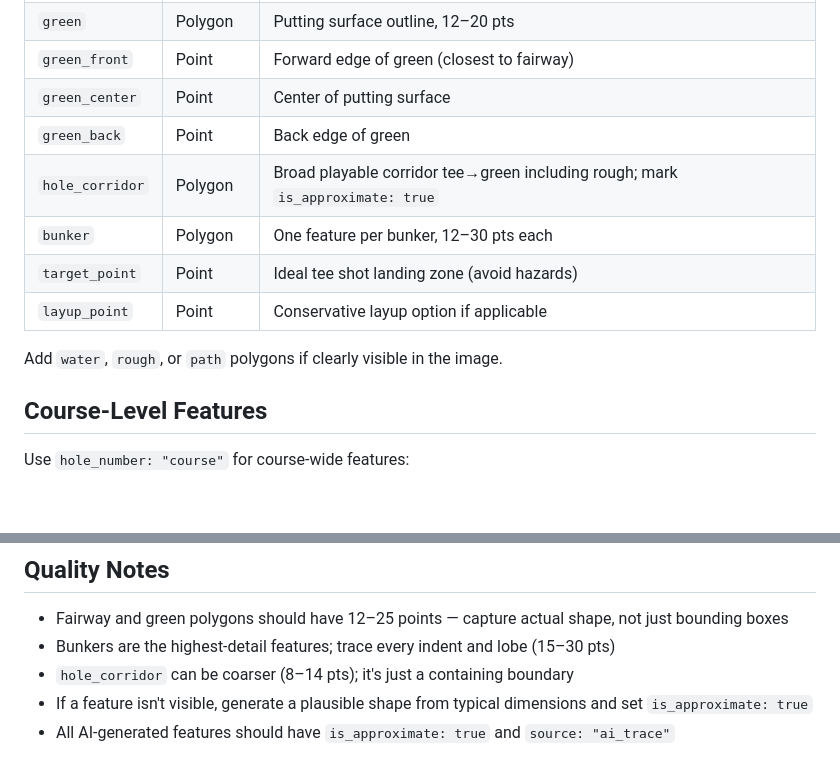
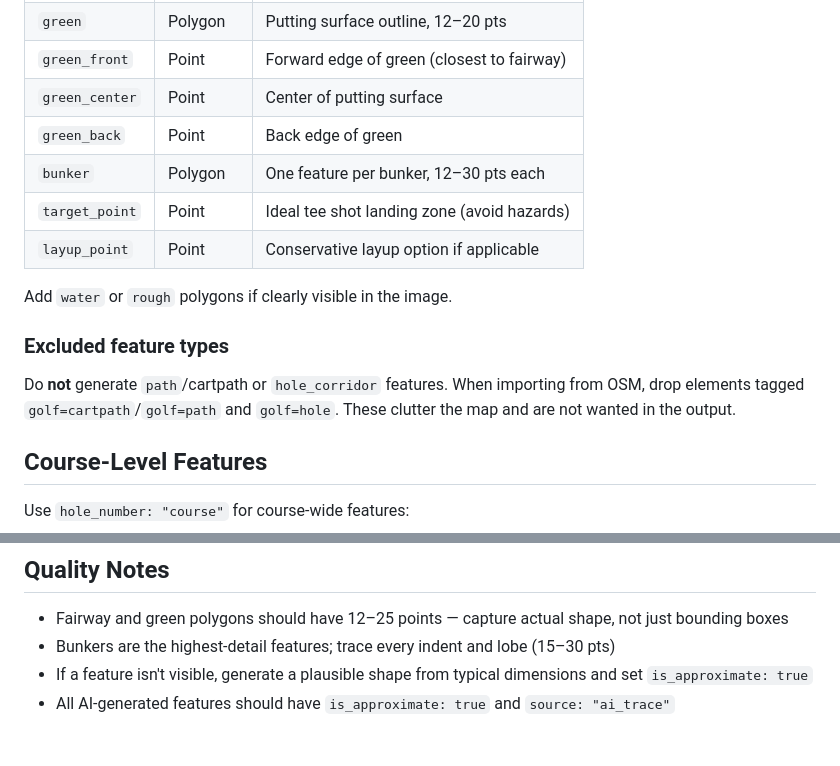
Before and after one commit to rsm-dsciarrino/Golf-GeoJSON-Tool, a Markdown page: skill/SKILL.md, 2 parts joined by grey strips. GitHub-like rendering; blank space fills up the shorter version.

Commit message:
Exclude paths and hole corridors from golf skill output
Drops path/cartpath and hole_corridor from the per-hole generation
tables and adds an explicit exclusion note for both AI tracing and OSM
import.

Co-Authored-By: Claude Opus 4.8 (1M context) <noreply@anthropic.com>

```diff
--- a/skill/SKILL.md
+++ b/skill/SKILL.md
@@ -46,12 +46,16 @@ Generate ALL of the following for every hole:
 | `green_front`    | Point    | Forward edge of green (closest to fairway) |
 | `green_center`   | Point    | Center of putting surface |
 | `green_back`     | Point    | Back edge of green |
-| `hole_corridor`  | Polygon  | Broad playable corridor tee→green including rough; mark `is_approximate: true` |
 | `bunker`         | Polygon  | One feature per bunker, 12–30 pts each |
 | `target_point`   | Point    | Ideal tee shot landing zone (avoid hazards) |
 | `layup_point`    | Point    | Conservative layup option if applicable |
 
-Add `water`, `rough`, or `path` polygons if clearly visible in the image.
+Add `water` or `rough` polygons if clearly visible in the image.
+
+### Excluded feature types
+Do **not** generate `path`/cartpath or `hole_corridor` features. When importing
+from OSM, drop elements tagged `golf=cartpath`/`golf=path` and `golf=hole`. These
+clutter the map and are not wanted in the output.
 
 ## Course-Level Features
 Use `hole_number: "course"` for course-wide features:
@@ -142,7 +146,6 @@ Generate a UUID4 for every feature. Format: `xxxxxxxx-xxxx-4xxx-yxxx-xxxxxxxxxxx
 ## Quality Notes
 - Fairway and green polygons should have 12–25 points — capture actual shape, not just bounding boxes
 - Bunkers are the highest-detail features; trace every indent and lobe (15–30 pts)
-- `hole_corridor` can be coarser (8–14 pts); it's just a containing boundary
 - If a feature isn't visible, generate a plausible shape from typical dimensions and set `is_approximate: true`
 - All AI-generated features should have `is_approximate: true` and `source: "ai_trace"`
 
```
